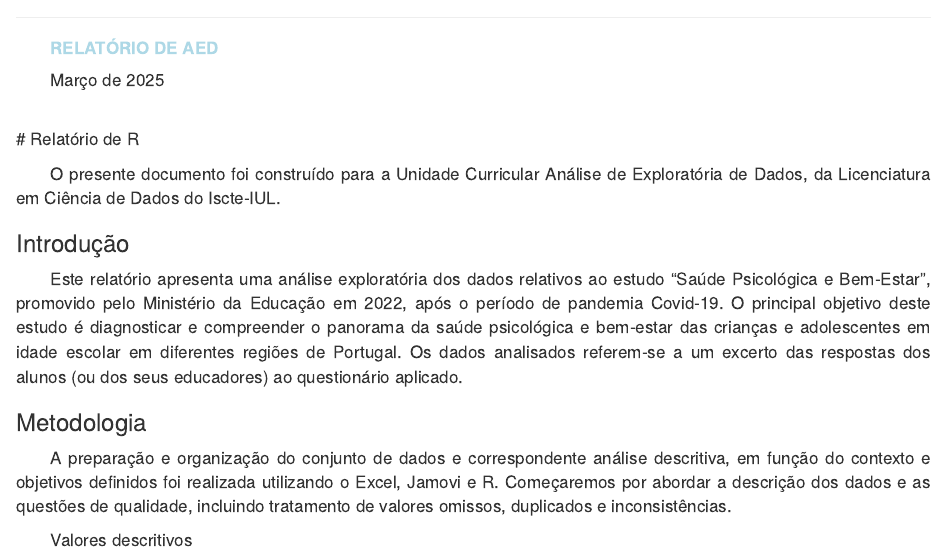
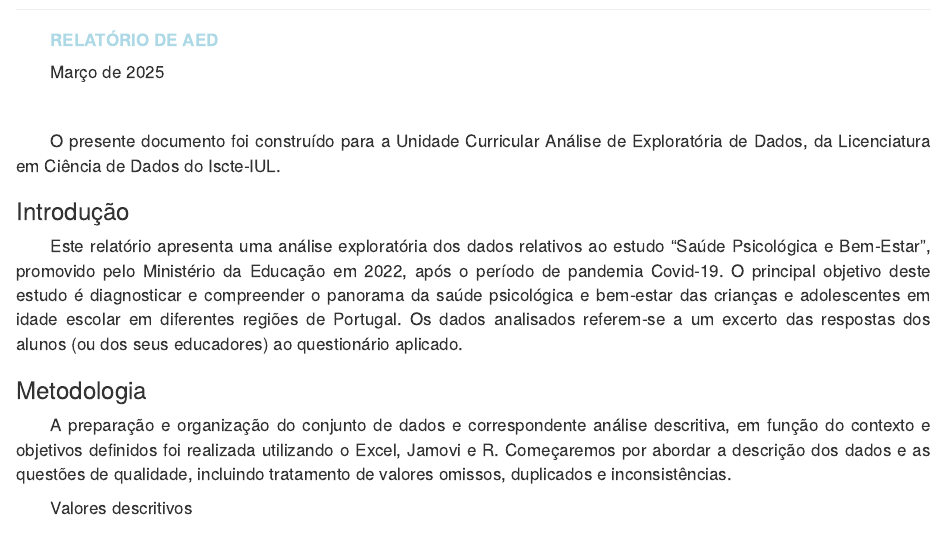
Before and after one commit to leandromicael123/An-lise-dados-saude, an R Markdown document (trabfin.Rmd): the page in a window 1100 px wide, from its top. Rendered offline with R 4.5, knitr and Pandoc, with nearby package versions; some code elsewhere in the file could not run offline.

Commit message:
Update trabfin.Rmd

```diff
--- a/trabfin.Rmd
+++ b/trabfin.Rmd
@@ -115,7 +115,8 @@ Março de 2025
 
 </p>
 
-<br> \# Relatório de R
+<br>
+
 
 O presente documento foi construído para a Unidade Curricular Análise de Exploratória de Dados, da Licenciatura em Ciência de Dados do Iscte-IUL.
 
```
